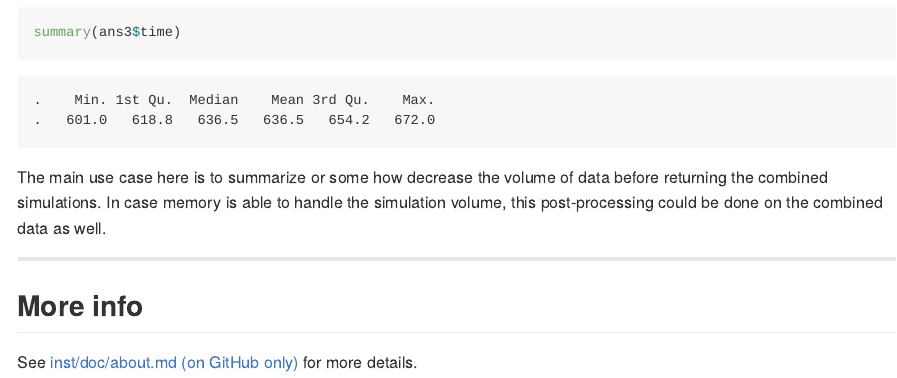
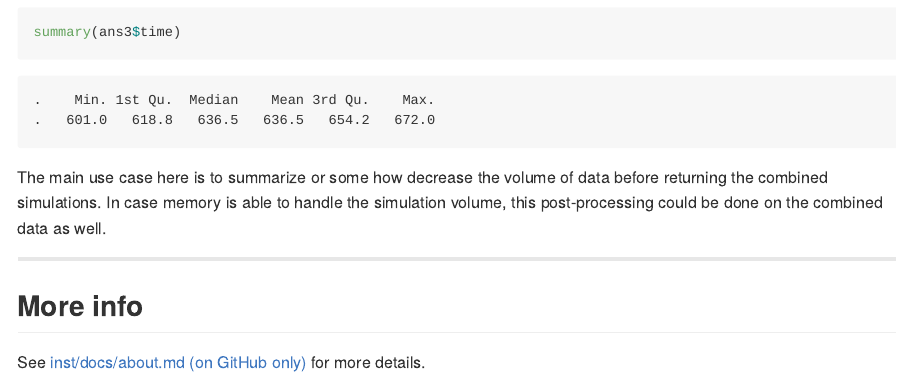
Before and after one commit to kylebaron/mrgsim.parallel, an R Markdown document (README.Rmd): the page in a window 1100 px wide, from 5270 px down. The pictures show the output file README.md that the author committed with the source, drawn offline in the style of GitHub; badge pictures from the web are left out.

Commit message:
rebuild readme and site; move about doc to inst/docs

```diff
--- a/README.Rmd
+++ b/README.Rmd
@@ -178,4 +178,4 @@ data as well.
 
 ## More info
 
-See [inst/doc/about.md (on GitHub only)](inst/doc/about.md) for more details.
+See [inst/docs/about.md (on GitHub only)](inst/doc/about.md) for more details.
```
Also changed, not shown: README.md, inst/docs/about.md (added), 3 other files.
